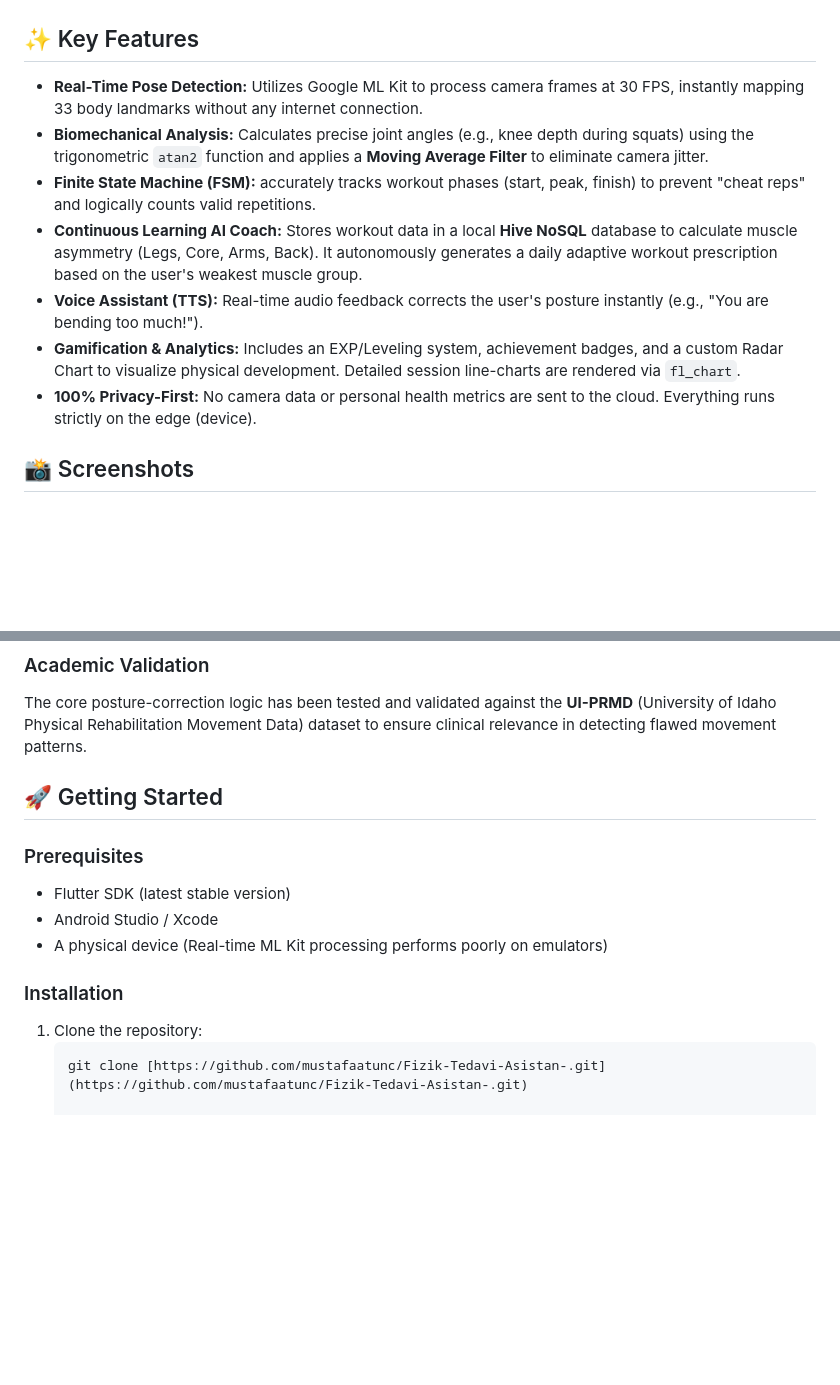
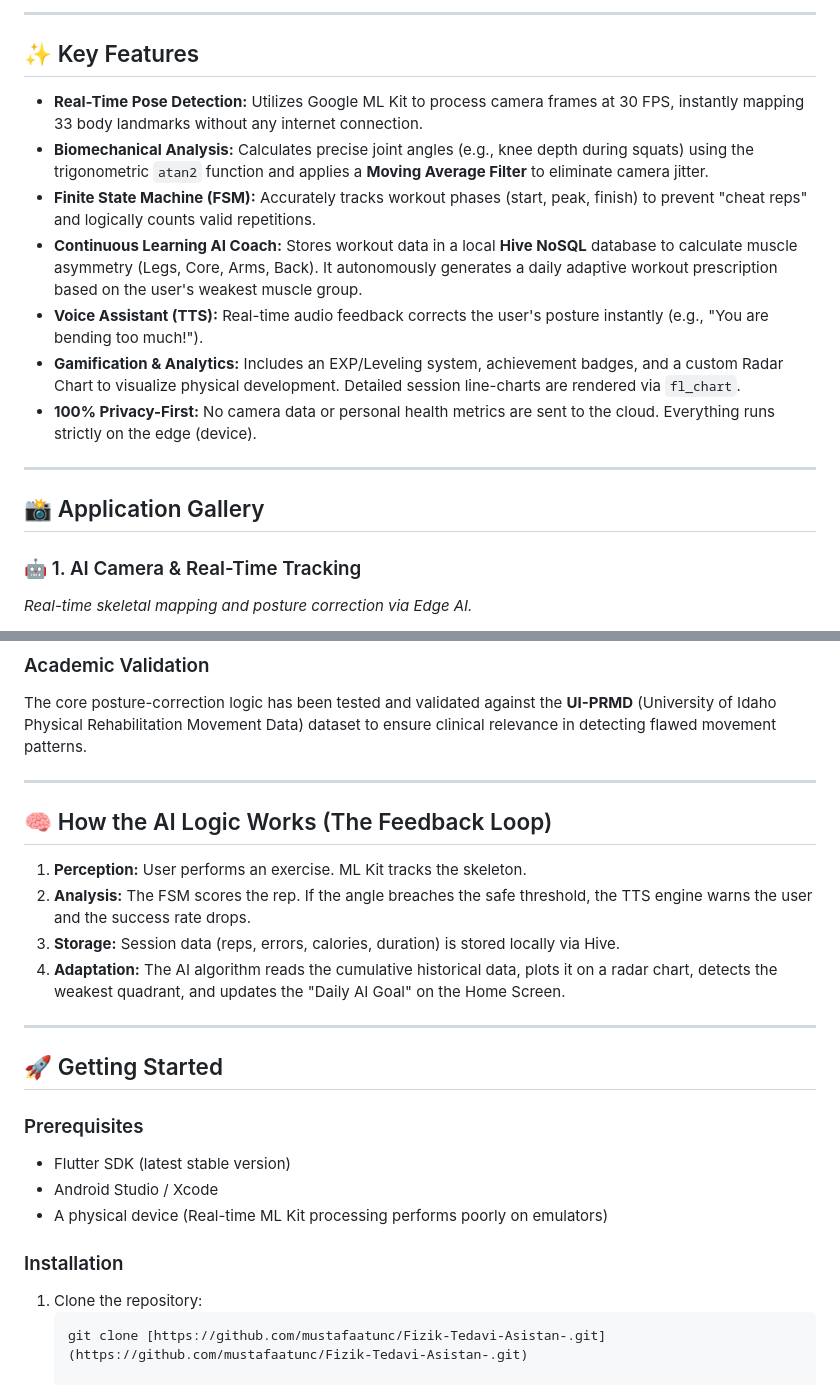
Before and after one commit to mustafaatunc/Fizik-Tedavi-Asistan-, a Markdown page: README.md, 2 parts joined by grey strips. GitHub-like rendering; blank space fills up the shorter version.

````diff
--- a/README.md
+++ b/README.md
@@ -7,15 +7,21 @@ An intelligent, privacy-first mobile application that acts as a digital physical
 </p>
+
+---
 
 ## ✨ Key Features
 
 * **Real-Time Pose Detection:** Utilizes Google ML Kit to process camera frames at 30 FPS, instantly mapping 33 body landmarks without any internet connection.
 * **Biomechanical Analysis:** Calculates precise joint angles (e.g., knee depth during squats) using the trigonometric `atan2` function and applies a **Moving Average Filter** to eliminate camera jitter.
-* **Finite State Machine (FSM):** accurately tracks workout phases (start, peak, finish) to prevent "cheat reps" and logically counts valid repetitions.
+* **Finite State Machine (FSM):** Accurately tracks workout phases (start, peak, finish) to prevent "cheat reps" and logically counts valid repetitions.
 * **Continuous Learning AI Coach:** Stores workout data in a local **Hive NoSQL** database to calculate muscle asymmetry (Legs, Core, Arms, Back). It autonomously generates a daily adaptive workout prescription based on the user's weakest muscle group.
 * **Voice Assistant (TTS):** Real-time audio feedback corrects the user's posture instantly (e.g., "You are bending too much!").
 * **Gamification & Analytics:** Includes an EXP/Leveling system, achievement badges, and a custom Radar Chart to visualize physical development. Detailed session line-charts are rendered via `fl_chart`.
 * **100% Privacy-First:** No camera data or personal health metrics are sent to the cloud. Everything runs strictly on the edge (device).
 
-## 📸 Screenshots
+---
 
+## 📸 Application Gallery
+
+### 🤖 1. AI Camera & Real-Time Tracking
+*Real-time skeletal mapping and posture correction via Edge AI.*
 <p align="center">
@@ -49,6 +67,17 @@ $$\theta = \left| \text{atan2}(y_3-y_2, x_3-x_2) - \text{atan2}(y_1-y_2, x_1-x_2
 ### Academic Validation
 The core posture-correction logic has been tested and validated against the **UI-PRMD** (University of Idaho Physical Rehabilitation Movement Data) dataset to ensure clinical relevance in detecting flawed movement patterns.
 
+---
+
+## 🧠 How the AI Logic Works (The Feedback Loop)
+
+1. **Perception:** User performs an exercise. ML Kit tracks the skeleton.
+2. **Analysis:** The FSM scores the rep. If the angle breaches the safe threshold, the TTS engine warns the user and the success rate drops.
+3. **Storage:** Session data (reps, errors, calories, duration) is stored locally via Hive.
+4. **Adaptation:** The AI algorithm reads the cumulative historical data, plots it on a radar chart, detects the weakest quadrant, and updates the "Daily AI Goal" on the Home Screen.
+
+---
+
 ## 🚀 Getting Started
 
 ### Prerequisites
@@ -57,6 +86,7 @@ The core posture-correction logic has been tested and validated against the **UI
 * A physical device (Real-time ML Kit processing performs poorly on emulators)
 
 ### Installation
+
 1. Clone the repository:
    ```bash
    git clone [https://github.com/mustafaatunc/Fizik-Tedavi-Asistan-.git](https://github.com/mustafaatunc/Fizik-Tedavi-Asistan-.git)
````
Also changed, not shown: other parts of README.md (+24 -12 lines).
